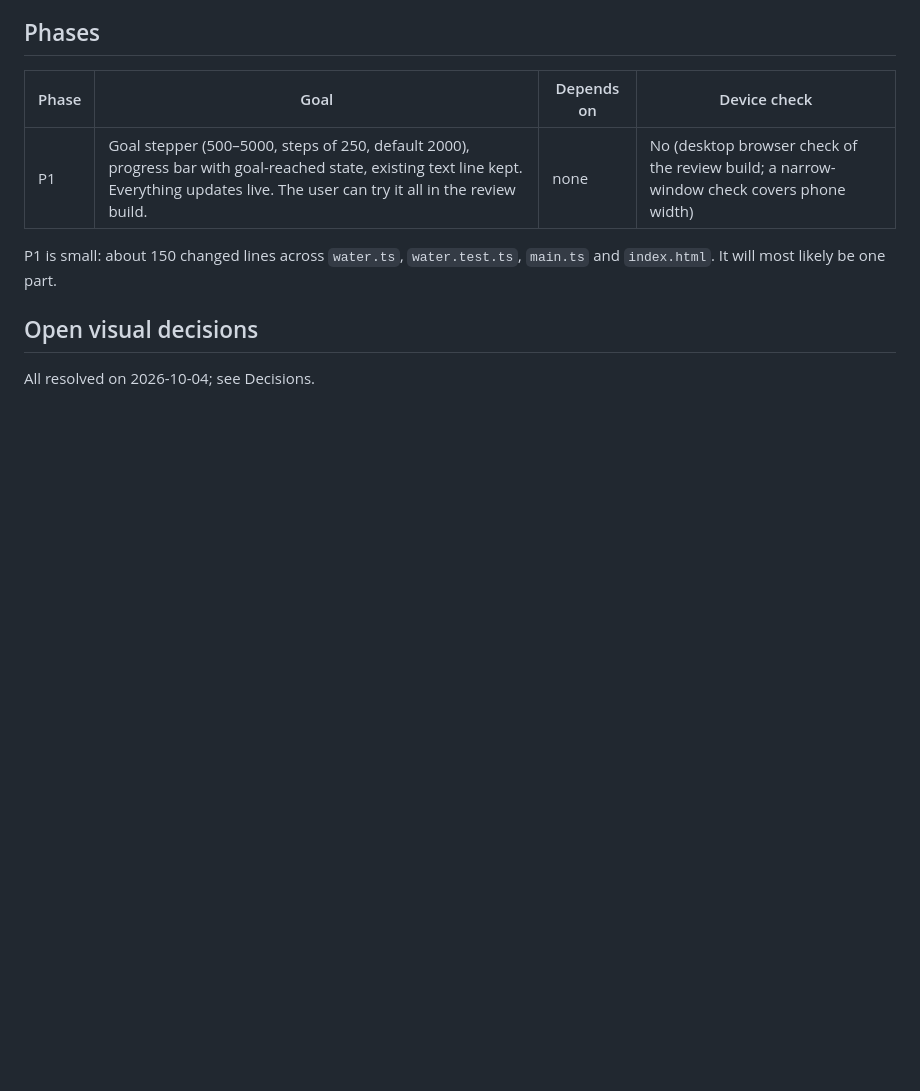
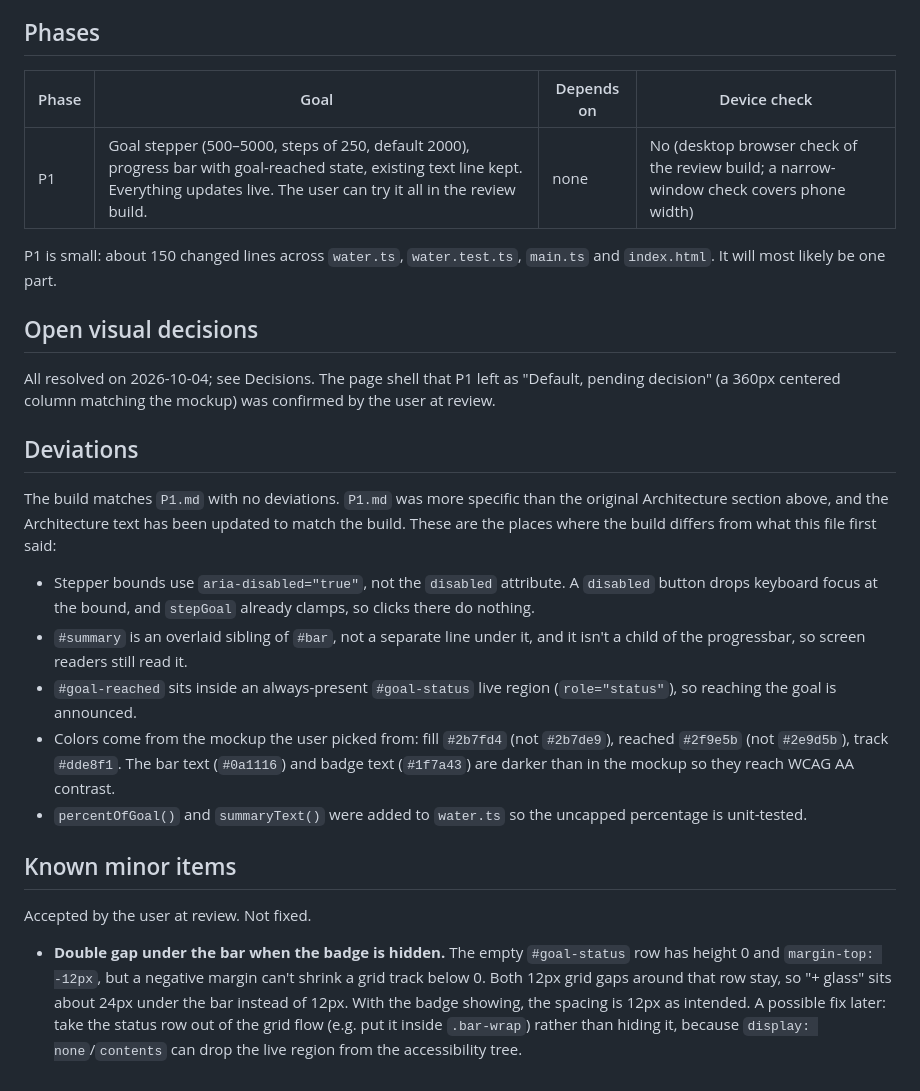
Before and after one commit to LennSchneidewind-67548/conductor-sandbox, a Markdown page: design/daily-goal/PLAN.md, the part around one of its changes. Rendered like a GitHub page; blank space fills up the shorter version.

```diff
--- a/design/daily-goal/PLAN.md
+++ b/design/daily-goal/PLAN.md
@@ -84,4 +100,18 @@ P1 is small: about 150 changed lines across `water.ts`, `water.test.ts`, `main.t
 
 ## Open visual decisions
 
-All resolved on 2026-10-04; see Decisions.
+All resolved on 2026-10-04; see Decisions. The page shell that P1 left as "Default, pending decision" (a 360px centered column matching the mockup) was confirmed by the user at review.
+
+## Deviations
+
+The build matches `P1.md` with no deviations. `P1.md` was more specific than the original Architecture section above, and the Architecture text has been updated to match the build. These are the places where the build differs from what this file first said:
+- Stepper bounds use `aria-disabled="true"`, not the `disabled` attribute. A `disabled` button drops keyboard focus at the bound, and `stepGoal` already clamps, so clicks there do nothing.
+- `#summary` is an overlaid sibling of `#bar`, not a separate line under it, and it isn't a child of the progressbar, so screen readers still read it.
+- `#goal-reached` sits inside an always-present `#goal-status` live region (`role="status"`), so reaching the goal is announced.
+- Colors come from the mockup the user picked from: fill `#2b7fd4` (not `#2b7de9`), reached `#2f9e5b` (not `#2e9d5b`), track `#dde8f1`. The bar text (`#0a1116`) and badge text (`#1f7a43`) are darker than in the mockup so they reach WCAG AA contrast.
+- `percentOfGoal()` and `summaryText()` were added to `water.ts` so the uncapped percentage is unit-tested.
+
+## Known minor items
+
+Accepted by the user at review. Not fixed.
+- **Double gap under the bar when the badge is hidden.** The empty `#goal-status` row has height 0 and `margin-top: -12px`, but a negative margin can't shrink a grid track below 0. Both 12px grid gaps around that row stay, so "+ glass" sits about 24px under the bar instead of 12px. With the badge showing, the spacing is 12px as intended. A possible fix later: take the status row out of the grid flow (e.g. put it inside `.bar-wrap`) rather than hiding it, because `display: none`/`contents` can drop the live region from the accessibility tree.
```
Also changed, not shown: other parts of design/daily-goal/PLAN.md (+28 -12 lines), design/daily-goal/P1.md (+3 -3 lines).
